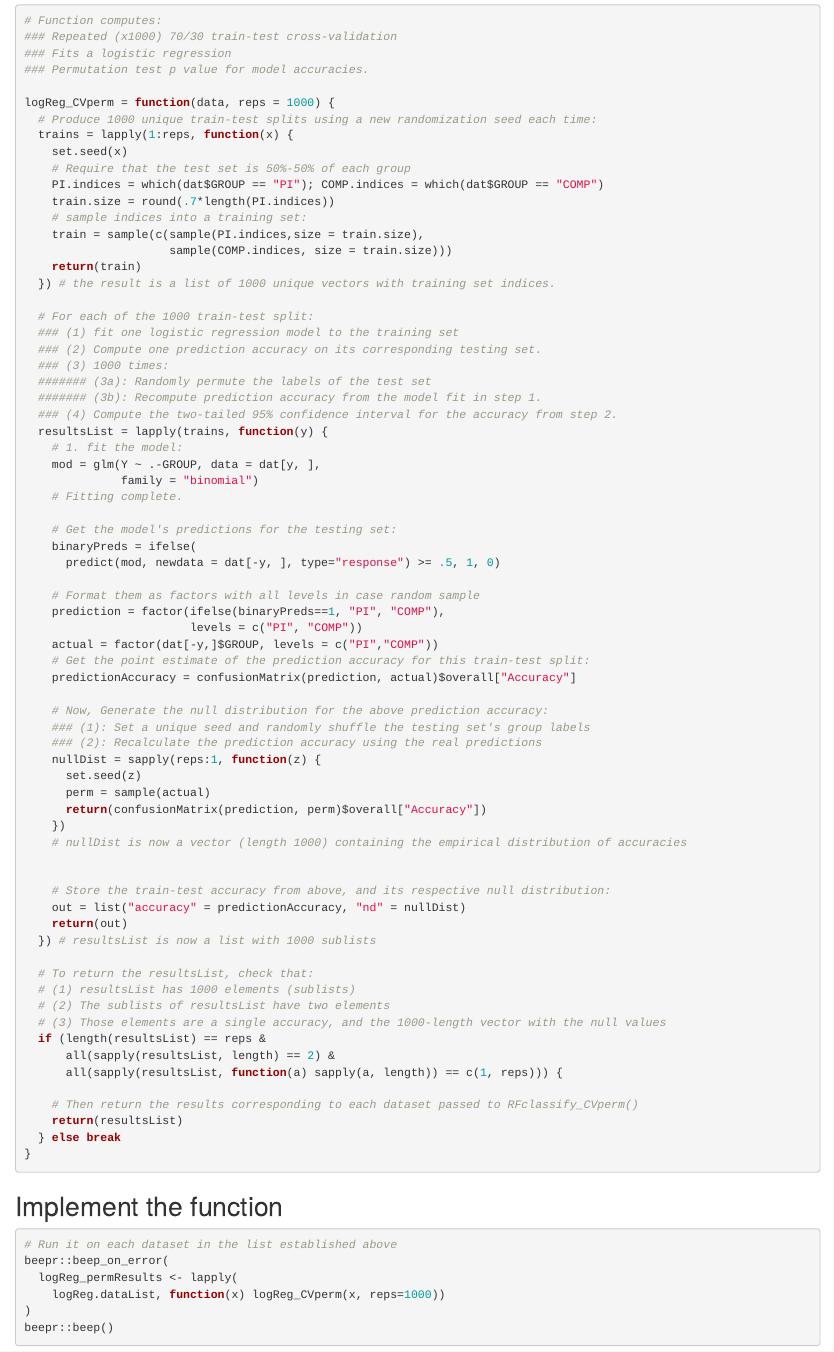
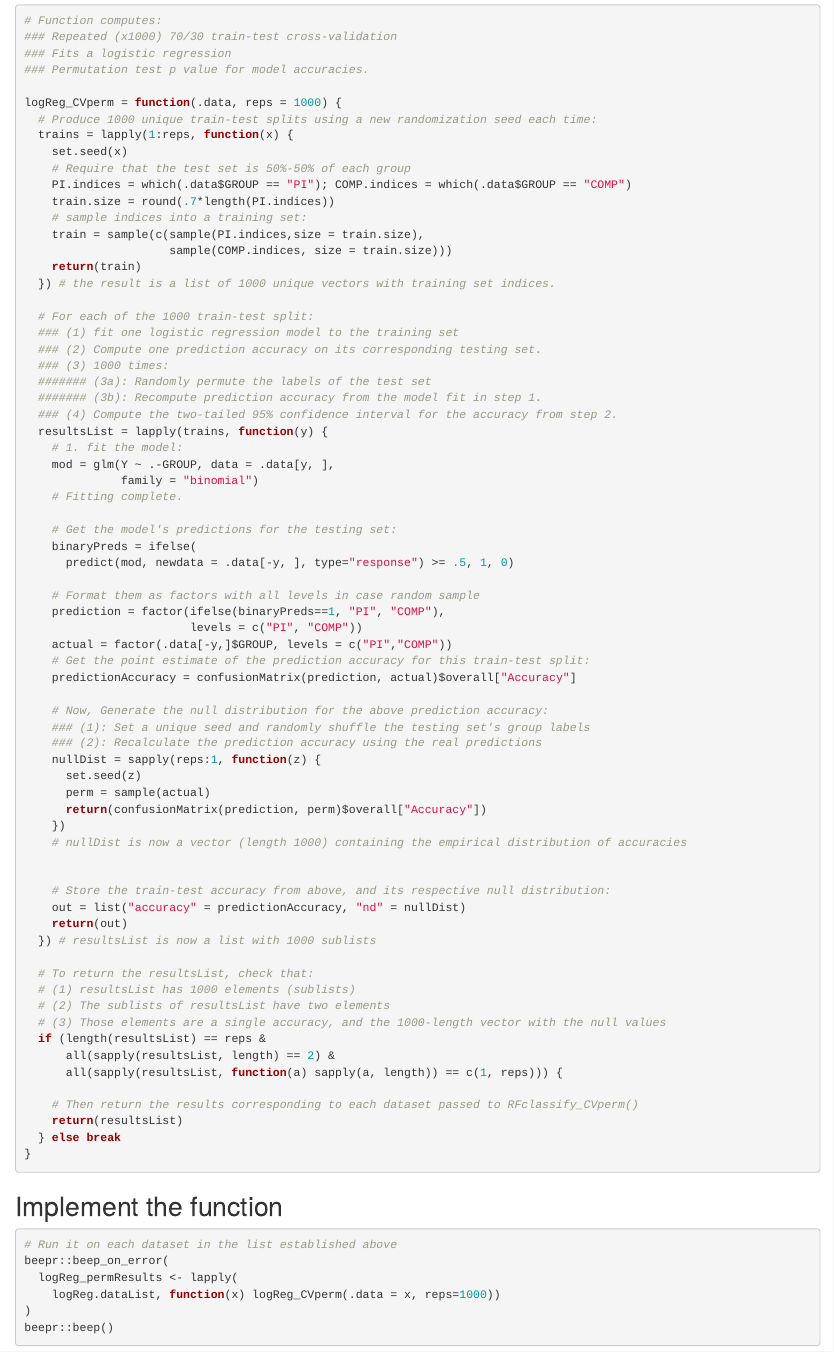
Before and after one commit to ijd2109/SB, an R Markdown document (Scripts/Logistic/structuralMRI_logistic_regression.Rmd): the page in a window 1100 px wide, from 3140 px down. Rendered offline with R 4.5, knitr and Pandoc, with nearby package versions; some code elsewhere in the file could not run offline.

Commit message:
edit logistic script

````diff
--- a/Scripts/Logistic/structuralMRI_logistic_regression.Rmd
+++ b/Scripts/Logistic/structuralMRI_logistic_regression.Rmd
@@ -69,12 +69,12 @@ logReg.dataList = lapply(logReg.dataList, function(x) {
 ### Fits a logistic regression
 ### Permutation test p value for model accuracies.
 
-logReg_CVperm = function(data, reps = 1000) {
+logReg_CVperm = function(.data, reps = 1000) {
   # Produce 1000 unique train-test splits using a new randomization seed each time:
   trains = lapply(1:reps, function(x) {
     set.seed(x)
     # Require that the test set is 50%-50% of each group
-    PI.indices = which(dat$GROUP == "PI"); COMP.indices = which(dat$GROUP == "COMP")
+    PI.indices = which(.data$GROUP == "PI"); COMP.indices = which(.data$GROUP == "COMP")
     train.size = round(.7*length(PI.indices))
     # sample indices into a training set:
     train = sample(c(sample(PI.indices,size = train.size),
@@ -91,18 +91,18 @@ logReg_CVperm = function(data, reps = 1000) {
   ### (4) Compute the two-tailed 95% confidence interval for the accuracy from step 2.
   resultsList = lapply(trains, function(y) {
     # 1. fit the model:
-    mod = glm(Y ~ .-GROUP, data = dat[y, ],
+    mod = glm(Y ~ .-GROUP, data = .data[y, ],
               family = "binomial")
     # Fitting complete.
 
     # Get the model's predictions for the testing set:
     binaryPreds = ifelse(
-      predict(mod, newdata = dat[-y, ], type="response") >= .5, 1, 0)
+      predict(mod, newdata = .data[-y, ], type="response") >= .5, 1, 0)
 
     # Format them as factors with all levels in case random sample
     prediction = factor(ifelse(binaryPreds==1, "PI", "COMP"),
                         levels = c("PI", "COMP"))
-    actual = factor(dat[-y,]$GROUP, levels = c("PI","COMP"))
+    actual = factor(.data[-y,]$GROUP, levels = c("PI","COMP"))
     # Get the point estimate of the prediction accuracy for this train-test split:
     predictionAccuracy = confusionMatrix(prediction, actual)$overall["Accuracy"]
 
@@ -141,7 +141,7 @@ logReg_CVperm = function(data, reps = 1000) {
 # Run it on each dataset in the list established above
 beepr::beep_on_error(
   logReg_permResults <- lapply(
-    logReg.dataList, function(x) logReg_CVperm(x, reps=1000))
+    logReg.dataList, function(x) logReg_CVperm(.data = x, reps=1000))
 )
 beepr::beep()
 ```
````
